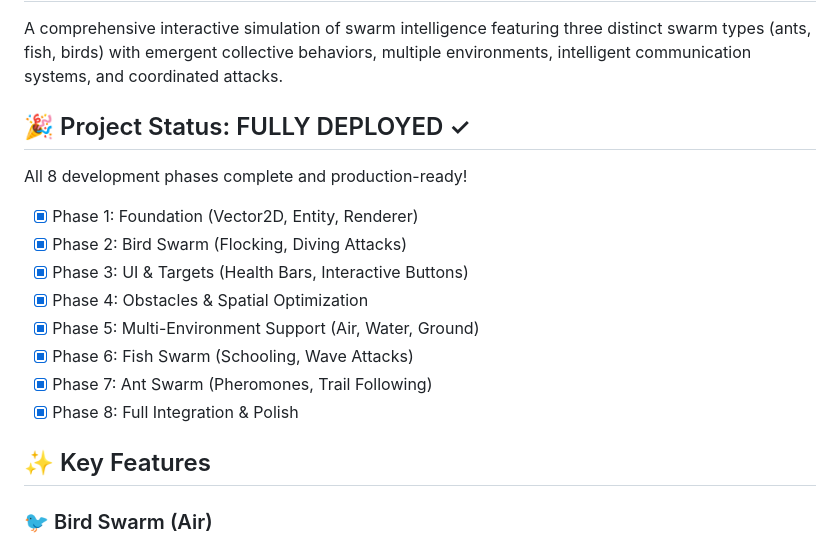
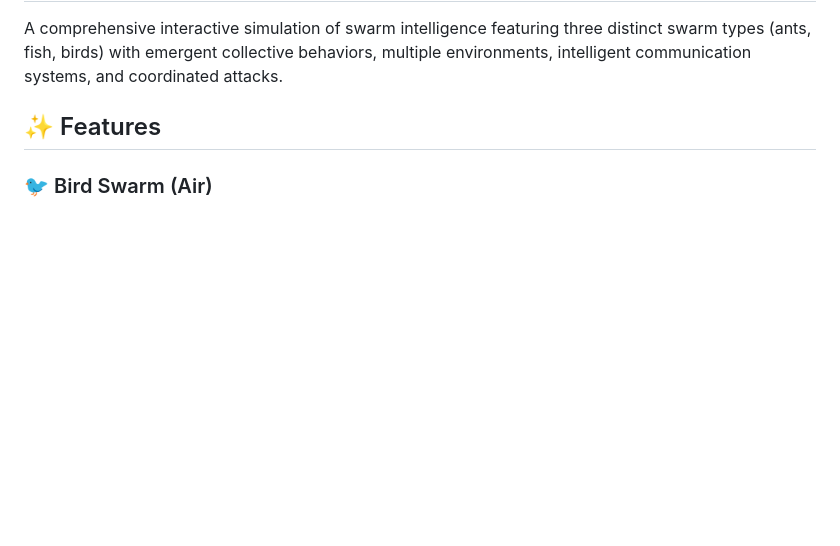
Before and after one commit to JUPUDI-VAMSI-KALYAN/swarm-simulation, a Markdown page: README.md, the part around the change. Rendered like a GitHub page; blank space fills up the shorter version.

Commit message:
Remove phases section from README - simpler and cleaner

```diff
--- a/README.md
+++ b/README.md
@@ -2,20 +2,7 @@
 
 A comprehensive interactive simulation of swarm intelligence featuring three distinct swarm types (ants, fish, birds) with emergent collective behaviors, multiple environments, intelligent communication systems, and coordinated attacks.
 
-## 🎉 Project Status: FULLY DEPLOYED ✓
-
-All 8 development phases complete and production-ready!
-
-- [x] Phase 1: Foundation (Vector2D, Entity, Renderer)
-- [x] Phase 2: Bird Swarm (Flocking, Diving Attacks)
-- [x] Phase 3: UI & Targets (Health Bars, Interactive Buttons)
-- [x] Phase 4: Obstacles & Spatial Optimization
-- [x] Phase 5: Multi-Environment Support (Air, Water, Ground)
-- [x] Phase 6: Fish Swarm (Schooling, Wave Attacks)
-- [x] Phase 7: Ant Swarm (Pheromones, Trail Following)
-- [x] Phase 8: Full Integration & Polish
-
-## ✨ Key Features
+## ✨ Features
 
 ### 🐦 Bird Swarm (Air)
 - **Behavior**: Boids flocking algorithm with cohesion, separation, alignment
```
